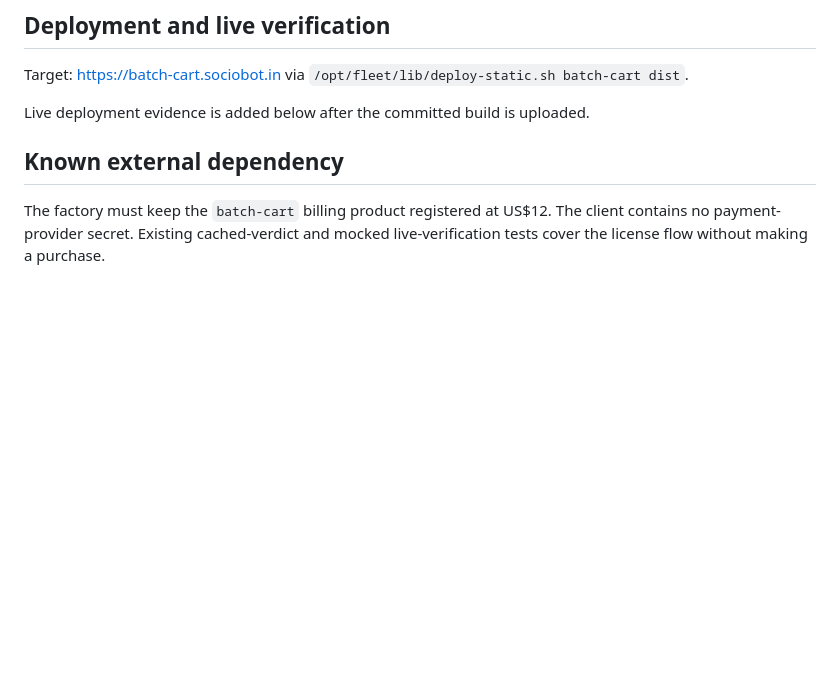
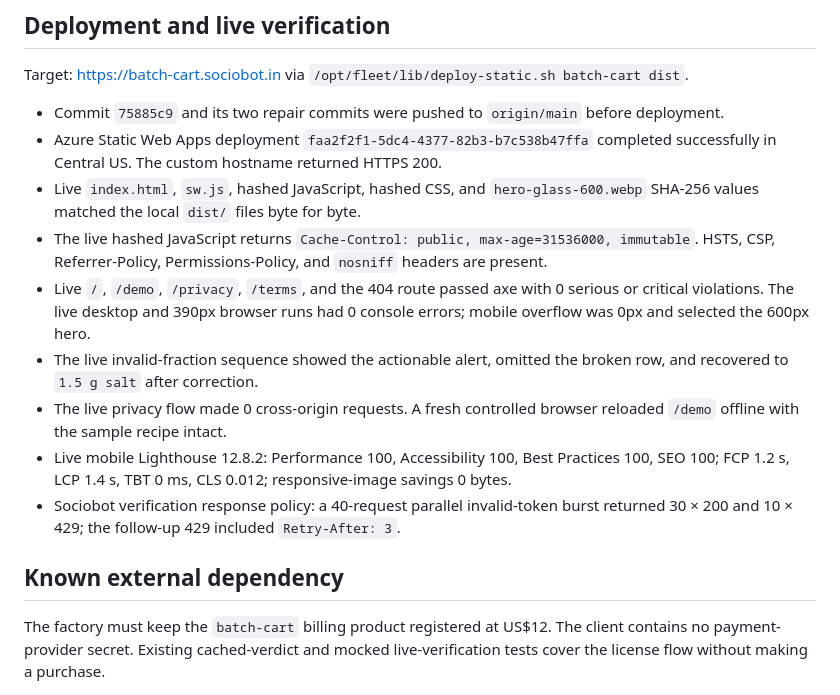
Before and after one commit to B-Divyesh/sf-batch-cart, a Markdown page: .factory/handoff.md, the part around the change. Drawn GitHub-style; blank space fills up the shorter version.

Commit message:
docs: add live repair deployment evidence

```diff
--- a/.factory/handoff.md
+++ b/.factory/handoff.md
@@ -59,7 +59,15 @@ Results:
 
 Target: <https://batch-cart.sociobot.in> via `/opt/fleet/lib/deploy-static.sh batch-cart dist`.
 
-Live deployment evidence is added below after the committed build is uploaded.
+- Commit `75885c9` and its two repair commits were pushed to `origin/main` before deployment.
+- Azure Static Web Apps deployment `faa2f2f1-5dc4-4377-82b3-b7c538b47ffa` completed successfully in Central US. The custom hostname returned HTTPS 200.
+- Live `index.html`, `sw.js`, hashed JavaScript, hashed CSS, and `hero-glass-600.webp` SHA-256 values matched the local `dist/` files byte for byte.
+- The live hashed JavaScript returns `Cache-Control: public, max-age=31536000, immutable`. HSTS, CSP, Referrer-Policy, Permissions-Policy, and `nosniff` headers are present.
+- Live `/`, `/demo`, `/privacy`, `/terms`, and the 404 route passed axe with 0 serious or critical violations. The live desktop and 390px browser runs had 0 console errors; mobile overflow was 0px and selected the 600px hero.
+- The live invalid-fraction sequence showed the actionable alert, omitted the broken row, and recovered to `1.5 g salt` after correction.
+- The live privacy flow made 0 cross-origin requests. A fresh controlled browser reloaded `/demo` offline with the sample recipe intact.
+- Live mobile Lighthouse 12.8.2: Performance 100, Accessibility 100, Best Practices 100, SEO 100; FCP 1.2 s, LCP 1.4 s, TBT 0 ms, CLS 0.012; responsive-image savings 0 bytes.
+- Sociobot verification response policy: a 40-request parallel invalid-token burst returned 30 × 200 and 10 × 429; the follow-up 429 included `Retry-After: 3`.
 
 ## Known external dependency
 
```
